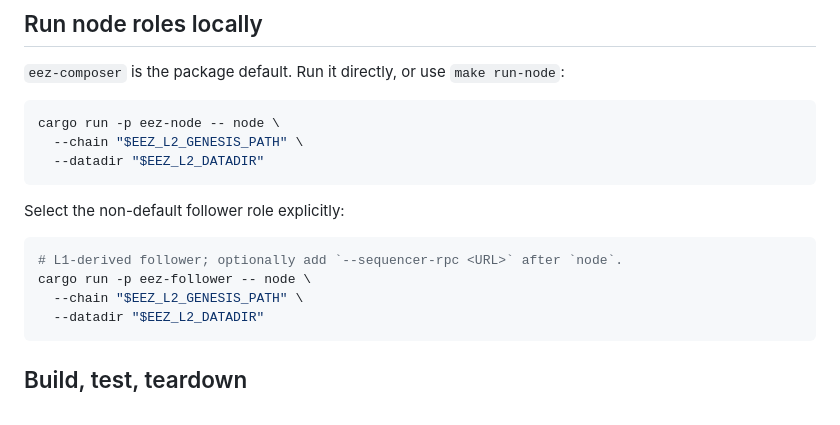
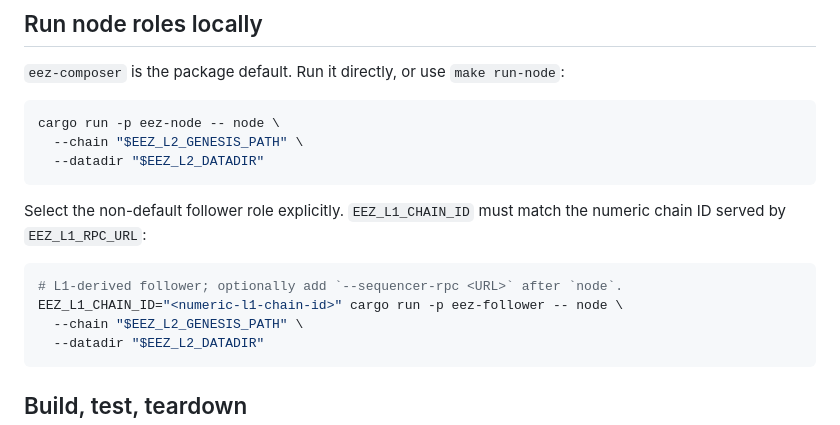
Before and after one commit to eez-association/eez-rollup0, a Markdown page: README.md, the part around the change. Rendered like a GitHub page.

Commit message:
docs(node): document follower L1 chain id

````diff
--- a/README.md
+++ b/README.md
@@ -169,11 +169,12 @@ cargo run -p eez-node -- node \
   --datadir "$EEZ_L2_DATADIR"
 ```
 
-Select the non-default follower role explicitly:
+Select the non-default follower role explicitly. `EEZ_L1_CHAIN_ID` must match
+the numeric chain ID served by `EEZ_L1_RPC_URL`:
 
 ```bash
 # L1-derived follower; optionally add `--sequencer-rpc <URL>` after `node`.
-cargo run -p eez-follower -- node \
+EEZ_L1_CHAIN_ID="<numeric-l1-chain-id>" cargo run -p eez-follower -- node \
   --chain "$EEZ_L2_GENESIS_PATH" \
   --datadir "$EEZ_L2_DATADIR"
 ```
````
